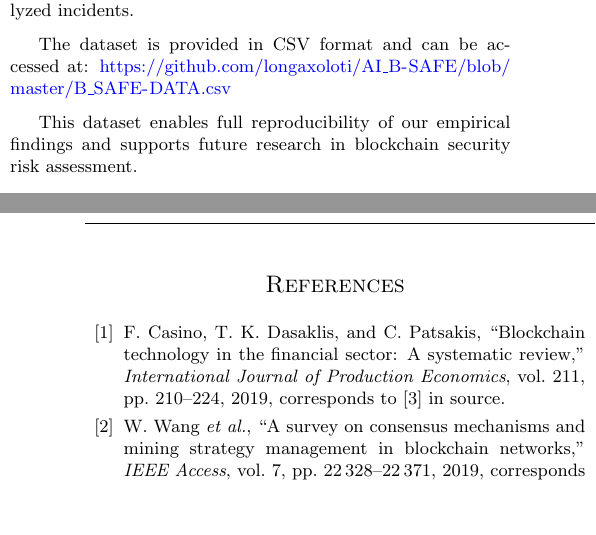
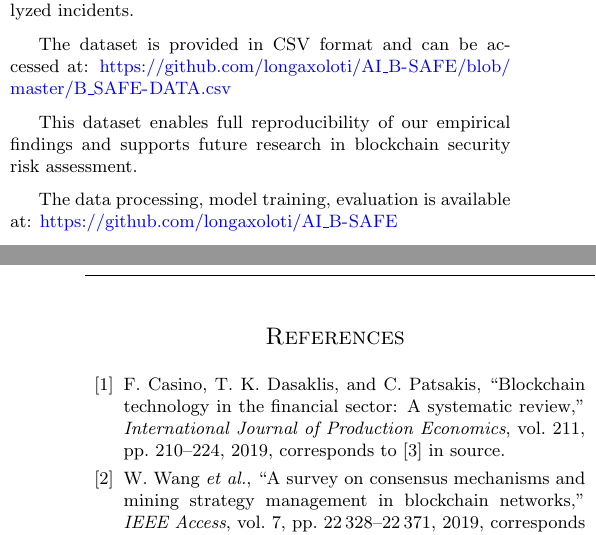
Before and after one commit to kiyo9w/B-SAFE-methodology, a LaTeX document (output/main.tex): two parts of the columns of pages 30 and 31 of 33, joined at a grey line, cut so that both start at the same text, the shorter picture padded with empty space. Compiled offline with pdfLaTeX.

Commit message:
update repo of model AI

```diff
--- a/output/main.tex
+++ b/output/main.tex
@@ -172,6 +172,9 @@ The dataset is provided in CSV format and can be accessed at:
 
 This dataset enables full reproducibility of our empirical findings and supports future research in blockchain security risk assessment.
 
+The data processing, model training, evaluation is available at:
+\url{https://github.com/longaxoloti/AI_B-SAFE}
+
 % Unified bibliography managed via BibTeX
 \bibliographystyle{IEEEtran}
 \bibliography{../references}
```
Also changed, not shown: output/main.pdf.
